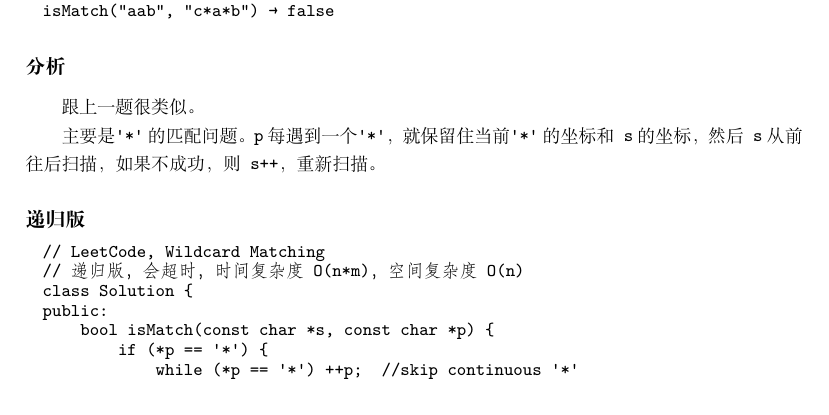
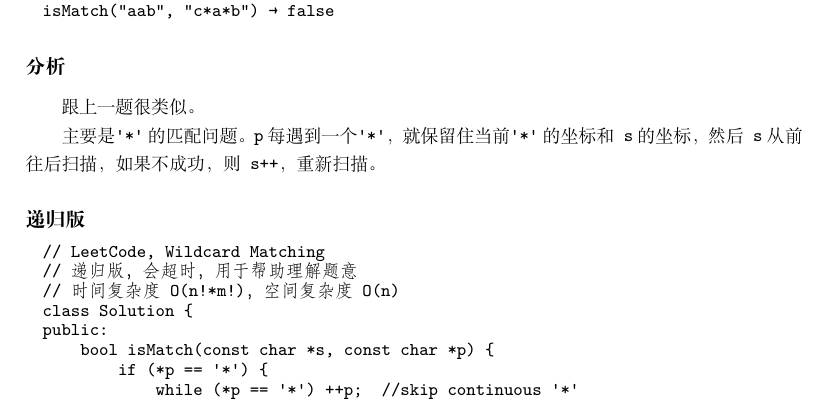
Before and after one commit to soulmachine/leetcode, a LaTeX thesis (C++/leetcode-cpp.tex, which reads C++/chapString.tex): part of page 64 of 225, cut so that both start at the same text. Compiled offline with XeLaTeX; a missing font is replaced by an installed copy or a similar font.

Commit message:
更正时间复杂度

```diff
--- a/C++/chapString.tex
+++ b/C++/chapString.tex
@@ -591,7 +591,8 @@ isMatch("aab", "c*a*b") → false
 \subsubsection{递归版}
 \begin{Code}
 // LeetCode, Wildcard Matching
-// 递归版，会超时，时间复杂度O(n*m)，空间复杂度O(n)
+// 递归版，会超时，用于帮助理解题意
+// 时间复杂度O(n!*m!)，空间复杂度O(n)
 class Solution {
 public:
     bool isMatch(const char *s, const char *p) {
```
Also changed, not shown: C++/LeetCodet题解(C++版).pdf.
